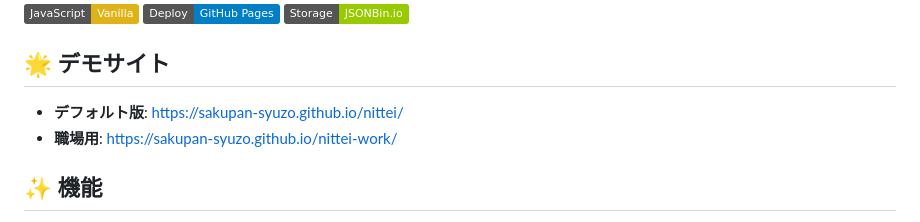
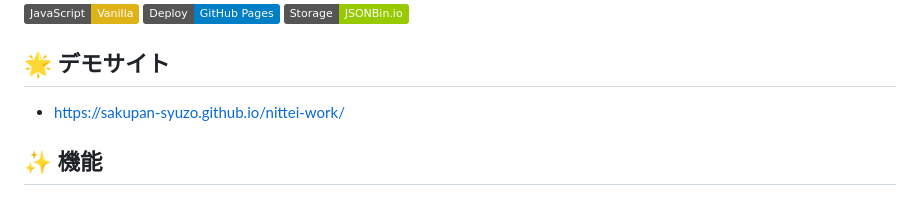
Before and after one commit to sakupan-syuzo/nittei-work, a Markdown page: README.md, the part around the change. Drawn GitHub-style; badges without logos.

```diff
--- a/README.md
+++ b/README.md
@@ -6,8 +6,7 @@
 
 ## 🌟 デモサイト
 
-- **デフォルト版**: https://sakupan-syuzo.github.io/nittei/
-- **職場用**: https://sakupan-syuzo.github.io/nittei-work/
+- https://sakupan-syuzo.github.io/nittei-work/
 
 ## ✨ 機能
 
```
